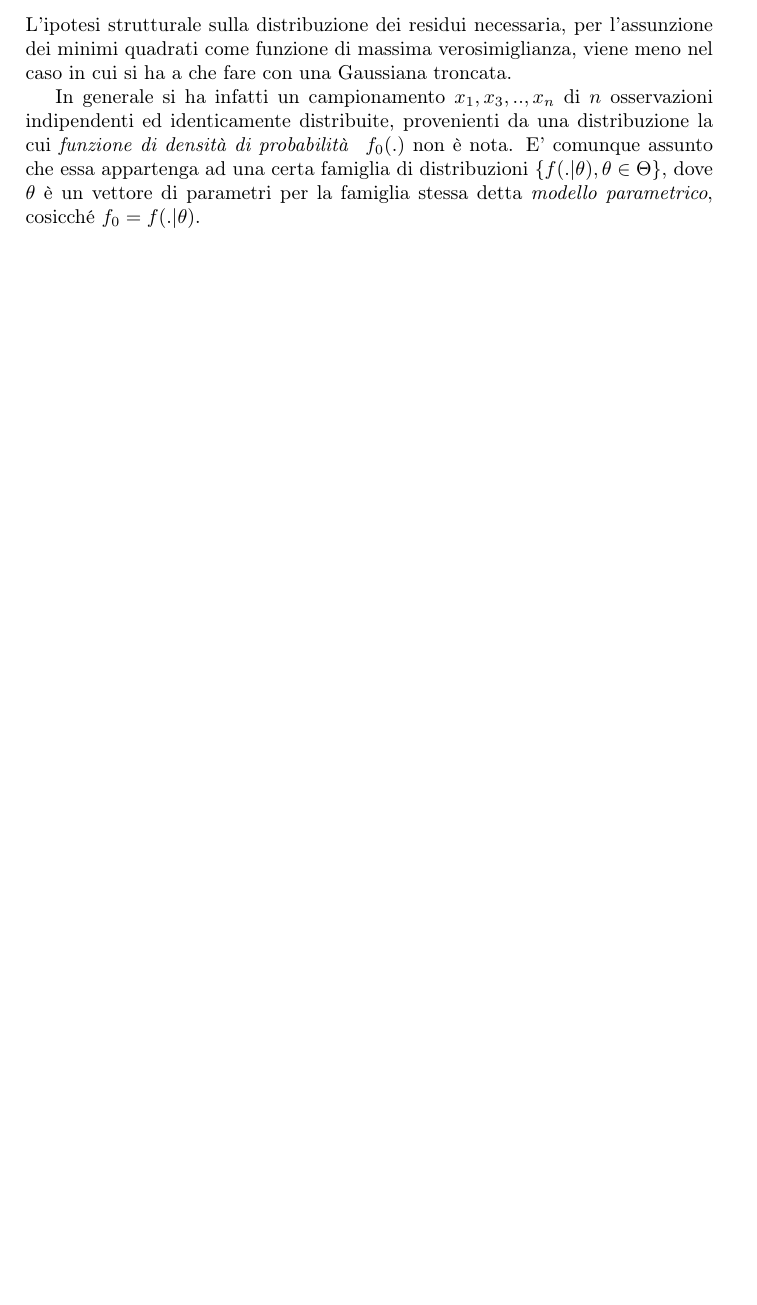
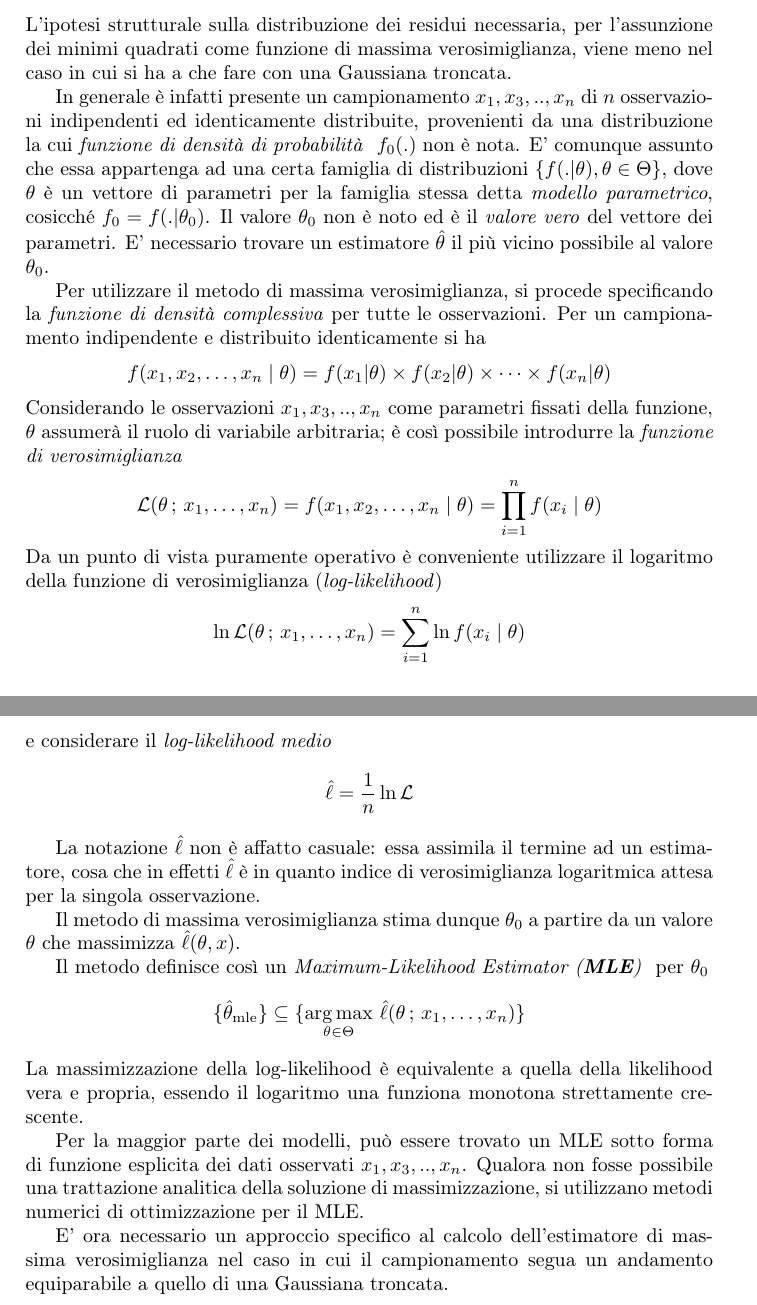
Before and after one commit to CarloMengucci/Tesi-Triennale, a LaTeX document (Results.tex): part of page 3 of 8 before the commit and two parts of pages 3 and 4 of 9 after it, the two joined at a grey line, cut so that both start at the same text, the shorter picture padded with empty space. Compiled offline with pdfLaTeX.

Commit message:
conclusione trattazione generalità, inizio trattazione caso specifico G troncata

```diff
--- a/Results.tex
+++ b/Results.tex
@@ -65,8 +65,44 @@ Nella prossima sezione si giustificherà il fatto che i minimi quadrati non sian
 \subsection{Maximum Likelihood per Distribuzioni Normali Troncate}
 L'ipotesi strutturale sulla distribuzione dei residui necessaria, per l'assunzione dei minimi quadrati come funzione di massima verosimiglianza, viene meno nel caso in cui si ha a che fare con una Gaussiana troncata.
 
-In generale si ha infatti un campionamento $x_1,x_3,..,x_n$ di $n$ osservazioni indipendenti ed identicamente distribuite, provenienti da una distribuzione la cui \textit{funzione di densità di probabilità }  $f_0(.)$ non è nota.
-E' comunque assunto che essa appartenga ad una certa famiglia di distribuzioni $ \{f(.|\theta),\theta\in\Theta\} $, dove $\theta$ è un vettore di parametri per la famiglia stessa detta \textit{modello parametrico}, cosicché $f_0=f(.|\theta)$.
+In generale è infatti presente un campionamento $x_1,x_3,..,x_n$ di $n$ osservazioni indipendenti ed identicamente distribuite, provenienti da una distribuzione la cui \textit{funzione di densità di probabilità }  $f_0(.)$ non è nota.
+E' comunque assunto che essa appartenga ad una certa famiglia di distribuzioni $ \{f(.|\theta),\theta\in\Theta\} $, dove $\theta$ è un vettore di parametri per la famiglia stessa detta \textit{modello parametrico}, cosicché $f_0=f(.|\theta_0)$.
+Il valore $\theta_0$ non è noto ed è il \textit{valore vero} del vettore dei parametri.
+E' necessario trovare un estimatore $\hat{\theta}$ il più vicino possibile al valore $\theta_0$.
+
+Per utilizzare il metodo di massima verosimiglianza, si procede specificando la \textit{funzione di densità complessiva} per tutte le osservazioni.
+Per un campionamento indipendente e distribuito identicamente si ha
+\[ f(x_1,x_2,\ldots,x_n\mid\theta) = f(x_1|\theta)\times f(x_2|\theta) \times \cdots \times  f(x_n|\theta)\]
+Considerando le osservazioni $x_1,x_3,..,x_n$ come parametri fissati della funzione, $\theta$ assumerà il ruolo di variabile arbitraria; è così possibile introdurre la \textit{funzione di verosimiglianza}
+\[ \mathcal{L}(\theta\,;\,x_1,\ldots,x_n) = f(x_1,x_2,\ldots,x_n\mid\theta) = \prod_{i=1}^n f(x_i\mid\theta)\]
+Da un punto di vista puramente operativo è conveniente utilizzare il logaritmo della funzione di verosimiglianza (\textit{log-likelihood})
+ \[\ln\mathcal{L}(\theta\,;\,x_1,\ldots,x_n) = \sum_{i=1}^n \ln f(x_i\mid\theta)\]
+e considerare il \textit{log-likelihood medio}
+\[\hat\ell = \frac1n \ln\mathcal{L}\]
+
+La notazione $\hat\ell$ non è affatto casuale: essa assimila il termine ad un estimatore, cosa che in effetti $\hat\ell$ è in quanto indice di verosimiglianza logaritmica attesa per la singola osservazione.
+
+Il metodo di massima verosimiglianza stima dunque $\theta_0$ a partire da un valore $\theta$ che massimizza $\hat\ell(\theta,x)$.
+
+Il metodo definisce così un \textit{Maximum-Likelihood Estimator (\textbf{MLE}) } per $\theta_0$
+\[\{ \hat\theta_\mathrm{mle}\} \subseteq \{ \underset{\theta\in\Theta}{\operatorname{arg\,max}}\ \hat\ell(\theta\,;\,x_1,\ldots,x_n) \}\]
+La massimizzazione della log-likelihood è equivalente a quella della likelihood vera e propria, essendo il logaritmo una funziona monotona strettamente crescente.
+
+Per la maggior parte dei modelli, può essere trovato un MLE sotto forma di funzione esplicita dei dati osservati $x_1,x_3,..,x_n$.
+Qualora non fosse possibile una trattazione analitica della soluzione di massimizzazione, si utilizzano metodi numerici di ottimizzazione per il MLE.
+
+E' ora necessario un approccio specifico al calcolo dell'estimatore di massima verosimiglianza nel caso in cui il campionamento segua un andamento equiparabile a quello di una Gaussiana troncata.
+
+
+
+
+
+
+
+
+
+
+
 
 
 
```
